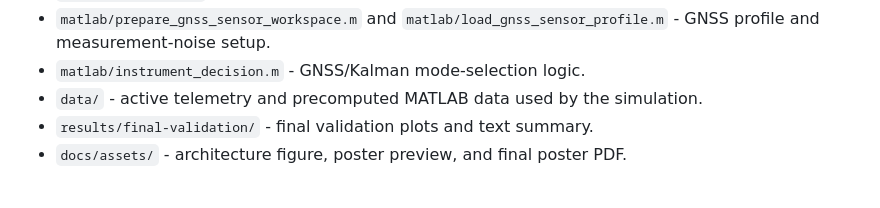
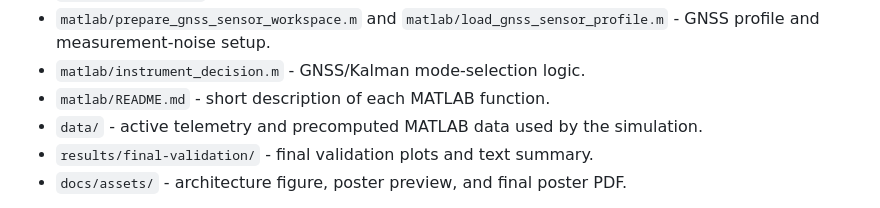
Before and after one commit to enriquev212/INOAS, a Markdown page: README.md, the part around the change. GitHub-like rendering.

Commit message:
Document MATLAB project files

```diff
--- a/README.md
+++ b/README.md
@@ -153,6 +153,7 @@ Key files:
 - `matlab/prepare_gnss_sensor_workspace.m` and
   `matlab/load_gnss_sensor_profile.m` - GNSS profile and measurement-noise setup.
 - `matlab/instrument_decision.m` - GNSS/Kalman mode-selection logic.
+- `matlab/README.md` - short description of each MATLAB function.
 - `data/` - active telemetry and precomputed MATLAB data used by the simulation.
 - `results/final-validation/` - final validation plots and text summary.
 - `docs/assets/` - architecture figure, poster preview, and final poster PDF.
```
Also changed, not shown: matlab/README.md (added, +49 -0 lines).
